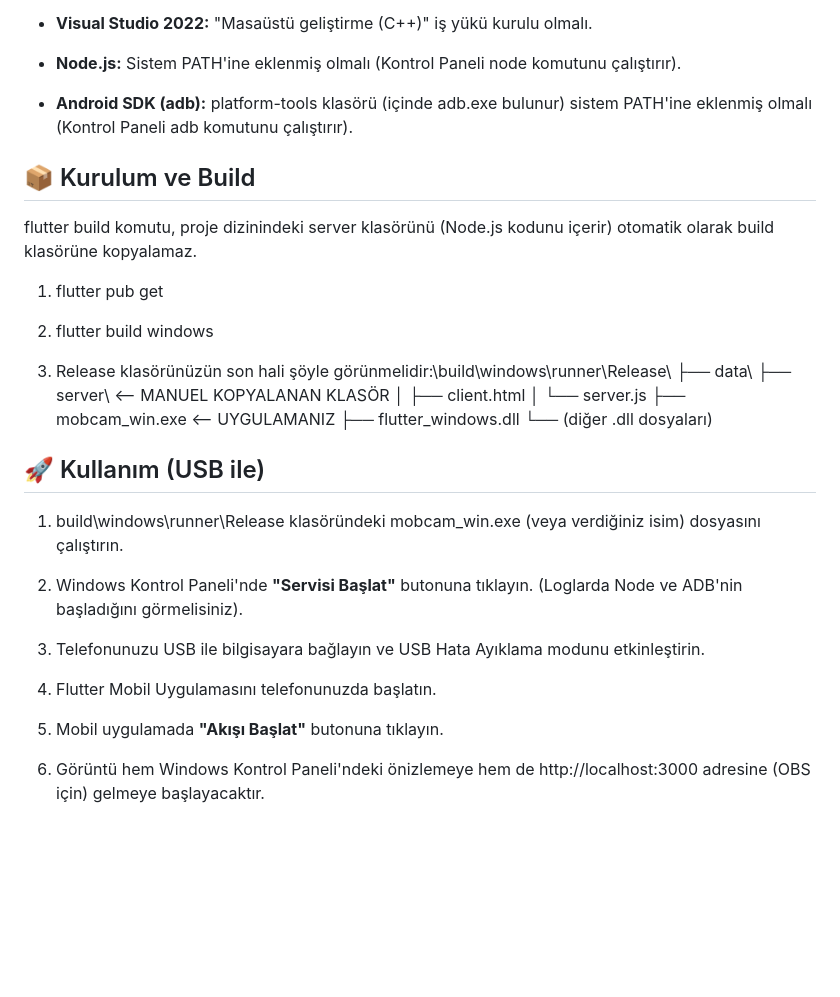
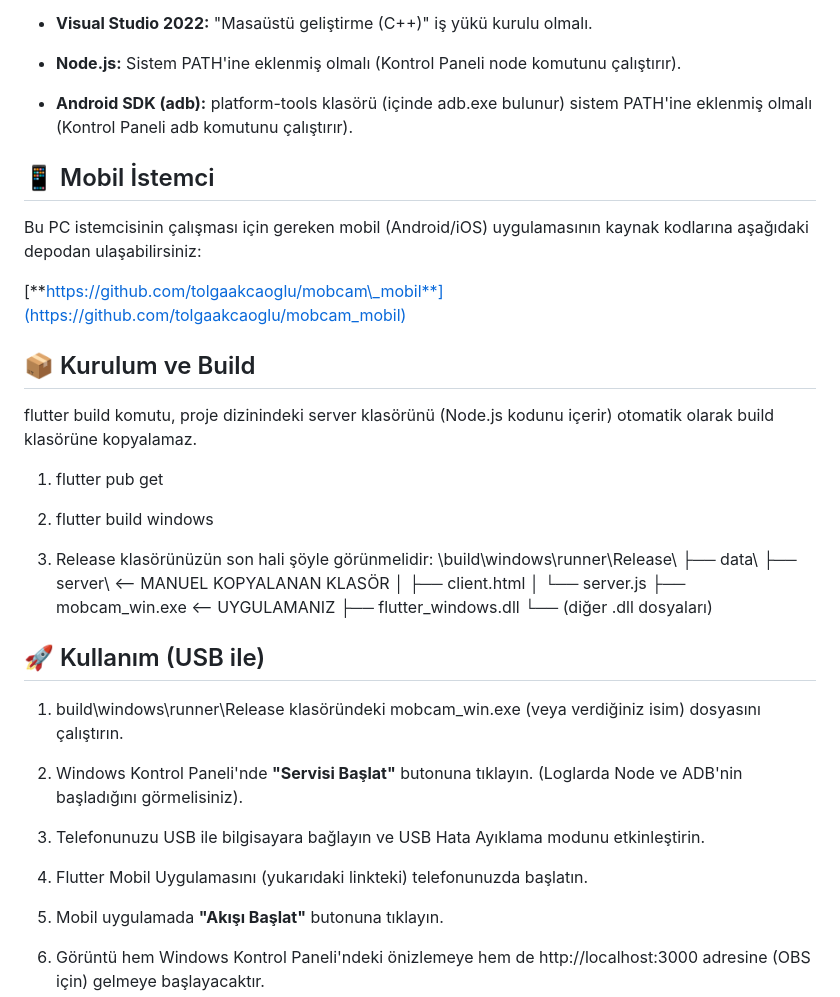
Before and after one commit to tolgaakcaoglu/mobcam_win, a Markdown page: README.md, the part around the change. GitHub-like rendering; blank space fills up the shorter version.

Commit message:
readme mobil bilgisi eklendi

```diff
--- a/README.md
+++ b/README.md
@@ -65,6 +65,13 @@ Bu projeyi derlemek ve çalıştırmak için sisteminizde şunların kurulu olma
 *   **Android SDK (adb):** platform-tools klasörü (içinde adb.exe bulunur) sistem PATH'ine eklenmiş olmalı (Kontrol Paneli adb komutunu çalıştırır).
 
 
+📱 Mobil İstemci
+----------------
+
+Bu PC istemcisinin çalışması için gereken mobil (Android/iOS) uygulamasının kaynak kodlarına aşağıdaki depodan ulaşabilirsiniz:
+
+[**https://github.com/tolgaakcaoglu/mobcam\_mobil**](https://github.com/tolgaakcaoglu/mobcam_mobil)
+
 📦 Kurulum ve Build
 -------------------
 
@@ -74,7 +81,7 @@ flutter build komutu, proje dizinindeki server klasörünü (Node.js kodunu içe
 
 2.  flutter build windows
 
-3.  Release klasörünüzün son hali şöyle görünmelidir:\\build\\windows\\runner\\Release\\ ├── data\\ ├── server\\ <-- MANUEL KOPYALANAN KLASÖR │ ├── client.html │ └── server.js ├── mobcam\_win.exe <-- UYGULAMANIZ ├── flutter\_windows.dll └── (diğer .dll dosyaları)
+3.  Release klasörünüzün son hali şöyle görünmelidir: \\build\\windows\\runner\\Release\\ ├── data\\ ├── server\\ <-- MANUEL KOPYALANAN KLASÖR │ ├── client.html │ └── server.js ├── mobcam\_win.exe <-- UYGULAMANIZ ├── flutter\_windows.dll └── (diğer .dll dosyaları)
 
 
 🚀 Kullanım (USB ile)
@@ -86,7 +93,7 @@ flutter build komutu, proje dizinindeki server klasörünü (Node.js kodunu içe
 
 3.  Telefonunuzu USB ile bilgisayara bağlayın ve USB Hata Ayıklama modunu etkinleştirin.
 
-4.  Flutter Mobil Uygulamasını telefonunuzda başlatın.
+4.  Flutter Mobil Uygulamasını (yukarıdaki linkteki) telefonunuzda başlatın.
 
 5.  Mobil uygulamada **"Akışı Başlat"** butonuna tıklayın.
 
```
